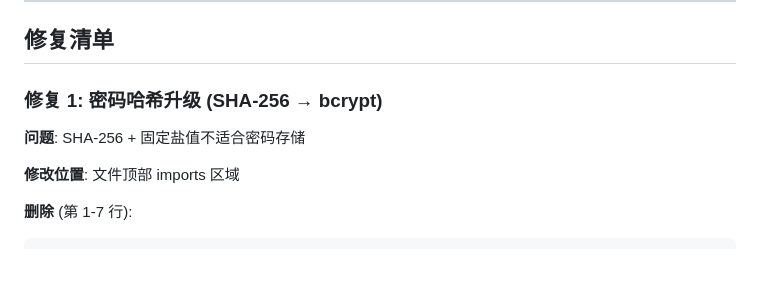
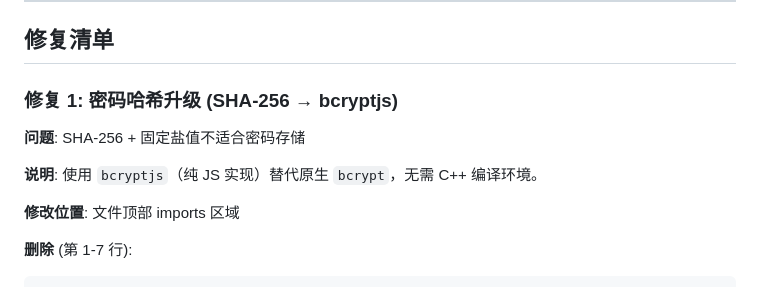
Before and after one commit to sleep1234/FamilyMap, a Markdown page: FIXES.md, the part around the change. Rendered like a GitHub page; blank space fills up the shorter version.

Commit message:
docs: 更新 FIXES.md 使用 bcryptjs

```diff
--- a/FIXES.md
+++ b/FIXES.md
@@ -6,9 +6,11 @@
 
 ## 修复清单
 
-### 修复 1: 密码哈希升级 (SHA-256 → bcrypt)
+### 修复 1: 密码哈希升级 (SHA-256 → bcryptjs)
 
 **问题**: SHA-256 + 固定盐值不适合密码存储
+
+**说明**: 使用 `bcryptjs`（纯 JS 实现）替代原生 `bcrypt`，无需 C++ 编译环境。
 
 **修改位置**: 文件顶部 imports 区域
 
```
